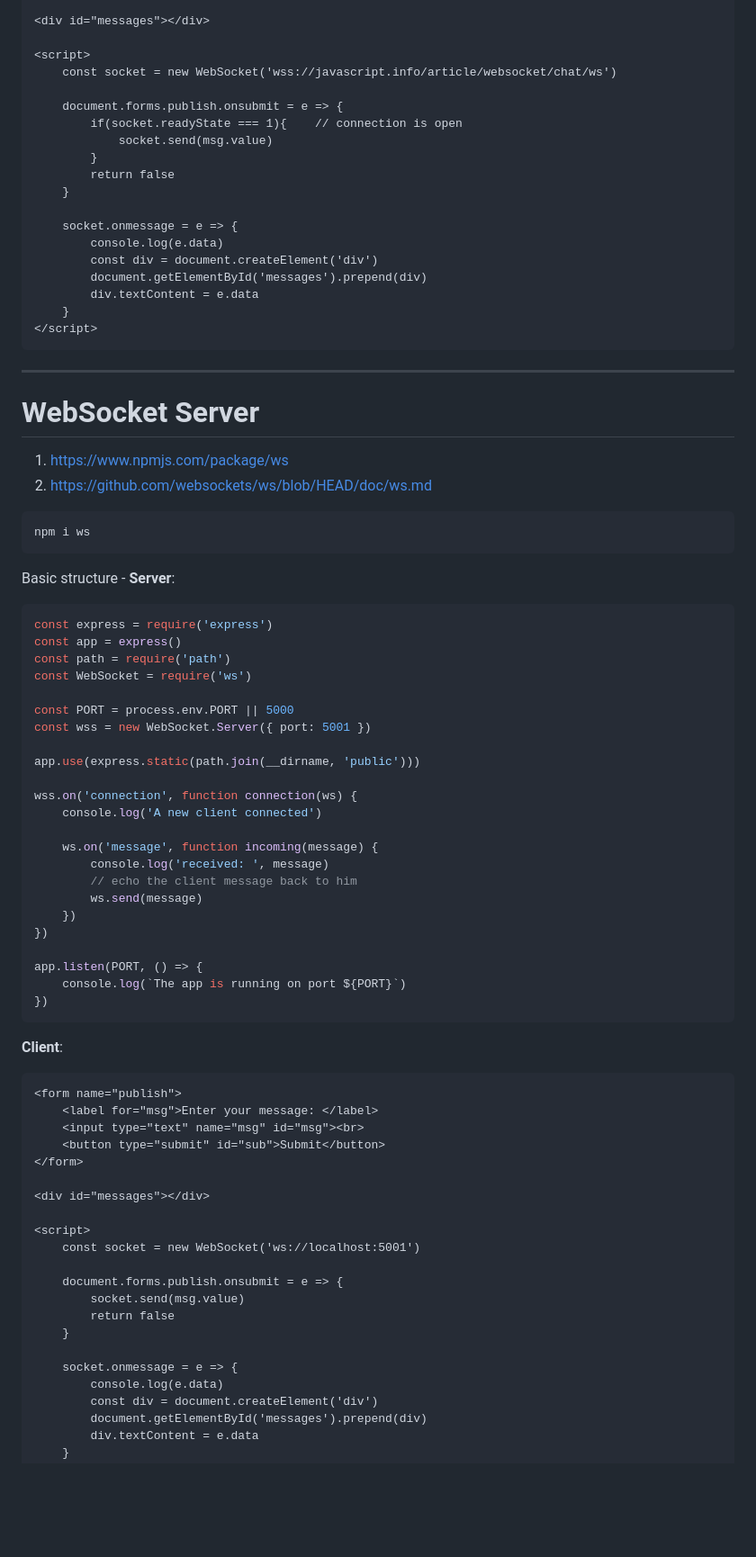
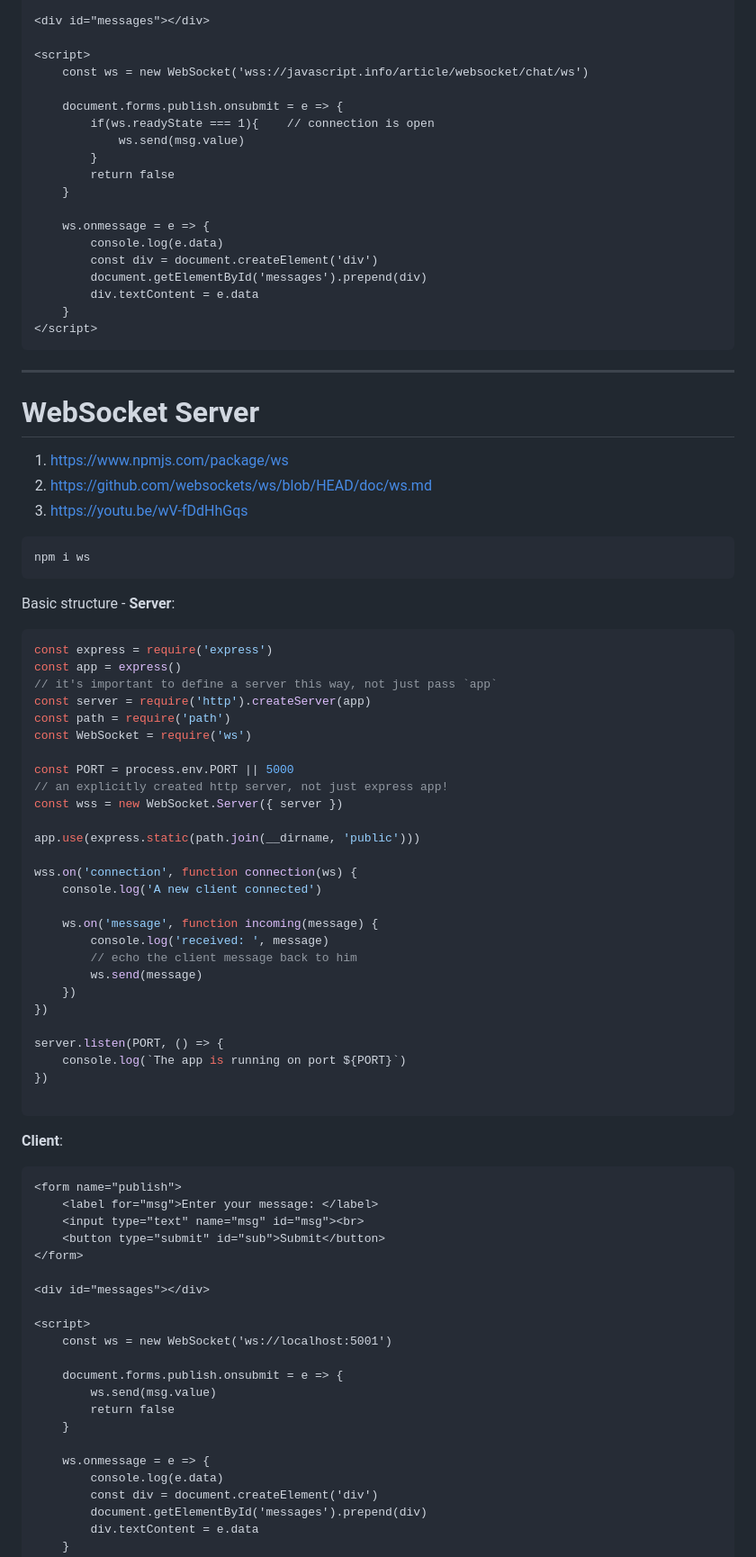
Before and after one commit to mkbaranovskyi/js, a Markdown page: Async-Fetch-Generators/12.websocket.md, the part around the change printed below. Shown: that part at 90% size. GitHub-like rendering; blank space fills up the shorter version.

````diff
--- a/Async-Fetch-Generators/12.websocket.md
+++ b/Async-Fetch-Generators/12.websocket.md
@@ -193,16 +237,16 @@ Algorithms:
 <div id="messages"></div>
 
 <script>
-	const socket = new WebSocket('wss://javascript.info/article/websocket/chat/ws')
+	const ws = new WebSocket('wss://javascript.info/article/websocket/chat/ws')
 
 	document.forms.publish.onsubmit = e => {
-		if(socket.readyState === 1){	// connection is open
-			socket.send(msg.value)
+		if(ws.readyState === 1){	// connection is open
+			ws.send(msg.value)
 		}
 		return false
 	}
 
-	socket.onmessage = e => {
+	ws.onmessage = e => {
 		console.log(e.data)
 		const div = document.createElement('div')
 		document.getElementById('messages').prepend(div)
@@ -218,6 +262,7 @@ Algorithms:
 
 1. https://www.npmjs.com/package/ws
 2. https://github.com/websockets/ws/blob/HEAD/doc/ws.md
+3. https://youtu.be/wV-fDdHhGqs
 
 ```bash
 npm i ws
@@ -228,11 +273,14 @@ Basic structure - **Server**:
 ```js
 const express = require('express')
 const app = express()
+// it's important to define a server this way, not just pass `app`
+const server = require('http').createServer(app)
 const path = require('path')
 const WebSocket = require('ws')
 
 const PORT = process.env.PORT || 5000
-const wss = new WebSocket.Server({ port: 5001 })
+// an explicitly created http server, not just express app!
+const wss = new WebSocket.Server({ server })
 
 app.use(express.static(path.join(__dirname, 'public')))
 
@@ -246,9 +294,10 @@ wss.on('connection', function connection(ws) {
 	})
 })
 
-app.listen(PORT, () => {
+server.listen(PORT, () => {
 	console.log(`The app is running on port ${PORT}`)
 })
+
 ```
 
 **Client**:
@@ -263,14 +312,14 @@ app.listen(PORT, () => {
 <div id="messages"></div>
 
 <script>
-	const socket = new WebSocket('ws://localhost:5001')
+	const ws = new WebSocket('ws://localhost:5001')
 
 	document.forms.publish.onsubmit = e => {
-		socket.send(msg.value)
+		ws.send(msg.value)
 		return false
 	}
 
-	socket.onmessage = e => {
+	ws.onmessage = e => {
 		console.log(e.data)
 		const div = document.createElement('div')
 		document.getElementById('messages').prepend(div)
````
Also changed, not shown: other parts of Async-Fetch-Generators/12.websocket.md (+100 -45 lines), Async-Fetch-Generators/img/2020-10-06-12-12-28.png (added).
